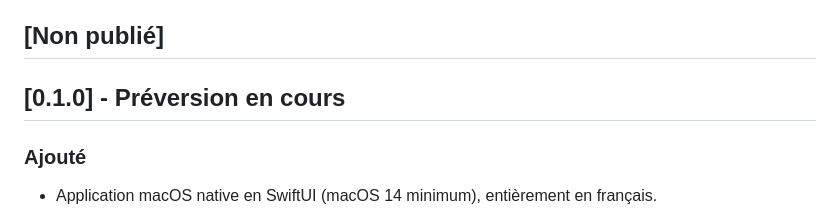
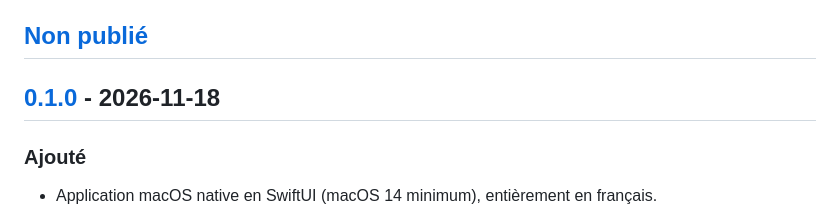
Before and after one commit to elit28/NOYA-SSH-MANAGER, a Markdown page: CHANGELOG.md, the part around one of its changes. Rendered like a GitHub page.

```diff
--- a/CHANGELOG.md
+++ b/CHANGELOG.md
@@ -5,7 +5,7 @@ Le format s'inspire de [Keep a Changelog](https://keepachangelog.com/fr/1.1.0/)
 
 ## [Non publié]
 
-## [0.1.0] - Préversion en cours
+## [0.1.0] - 2026-11-18
 
 ### Ajouté
 
```
Also changed, not shown: other parts of CHANGELOG.md (+3 -0 lines), .github/pull_request_template.md (added, +12 -0 lines), CONTRIBUTING.md (added, +77 -0 lines), README.md (+27 -7 lines), docs/icone.png (added), 7 other files.
